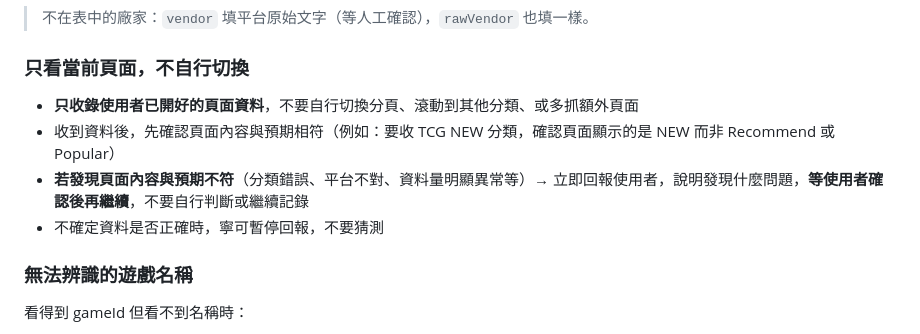
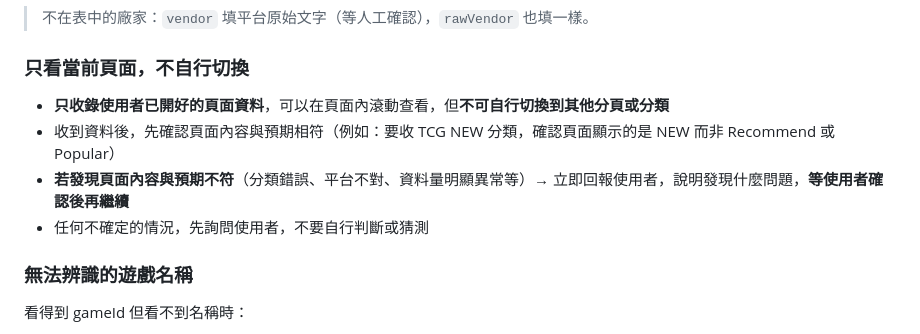
Before and after one commit to com852314/AI-competitor-research-tool_2, a Markdown page: docs/DATA_CAPTURE_PROMPT.md, the part around the change. Rendered like a GitHub page.

Commit message:
docs: 調整頁面操作規則（允許滾動、不切換分頁、不確定先詢問）

```diff
--- a/docs/DATA_CAPTURE_PROMPT.md
+++ b/docs/DATA_CAPTURE_PROMPT.md
@@ -155,10 +155,10 @@ CP 平台的排行頁面沒有廠家資訊。處理方式：
 
 ### 只看當前頁面，不自行切換
 
-- **只收錄使用者已開好的頁面資料**，不要自行切換分頁、滾動到其他分類、或多抓額外頁面
+- **只收錄使用者已開好的頁面資料**，可以在頁面內滾動查看，但**不可自行切換到其他分頁或分類**
 - 收到資料後，先確認頁面內容與預期相符（例如：要收 TCG NEW 分類，確認頁面顯示的是 NEW 而非 Recommend 或 Popular）
-- **若發現頁面內容與預期不符**（分類錯誤、平台不對、資料量明顯異常等）→ 立即回報使用者，說明發現什麼問題，**等使用者確認後再繼續**，不要自行判斷或繼續記錄
-- 不確定資料是否正確時，寧可暫停回報，不要猜測
+- **若發現頁面內容與預期不符**（分類錯誤、平台不對、資料量明顯異常等）→ 立即回報使用者，說明發現什麼問題，**等使用者確認後再繼續**
+- 任何不確定的情況，先詢問使用者，不要自行判斷或猜測
 
 ### 無法辨識的遊戲名稱
 
```
